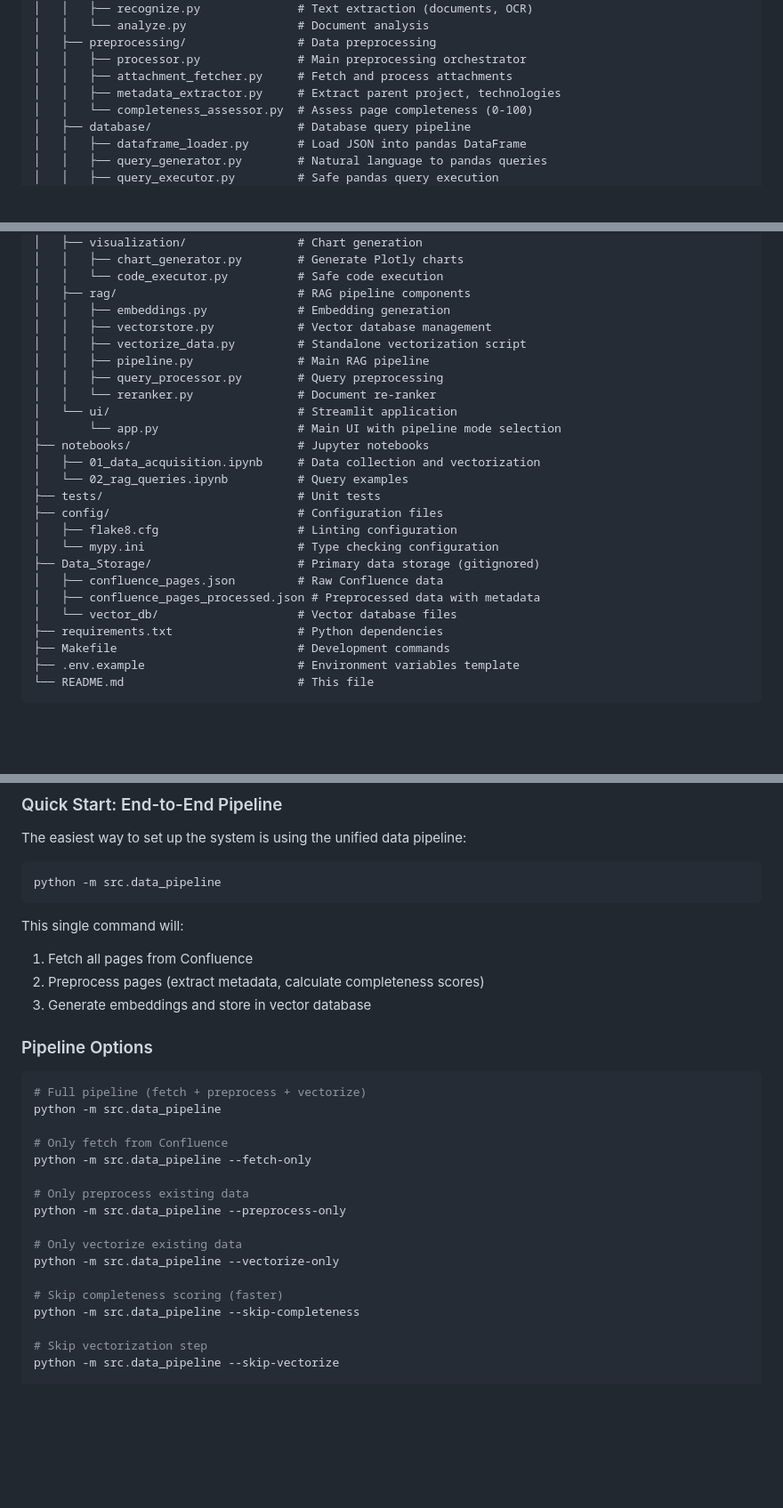
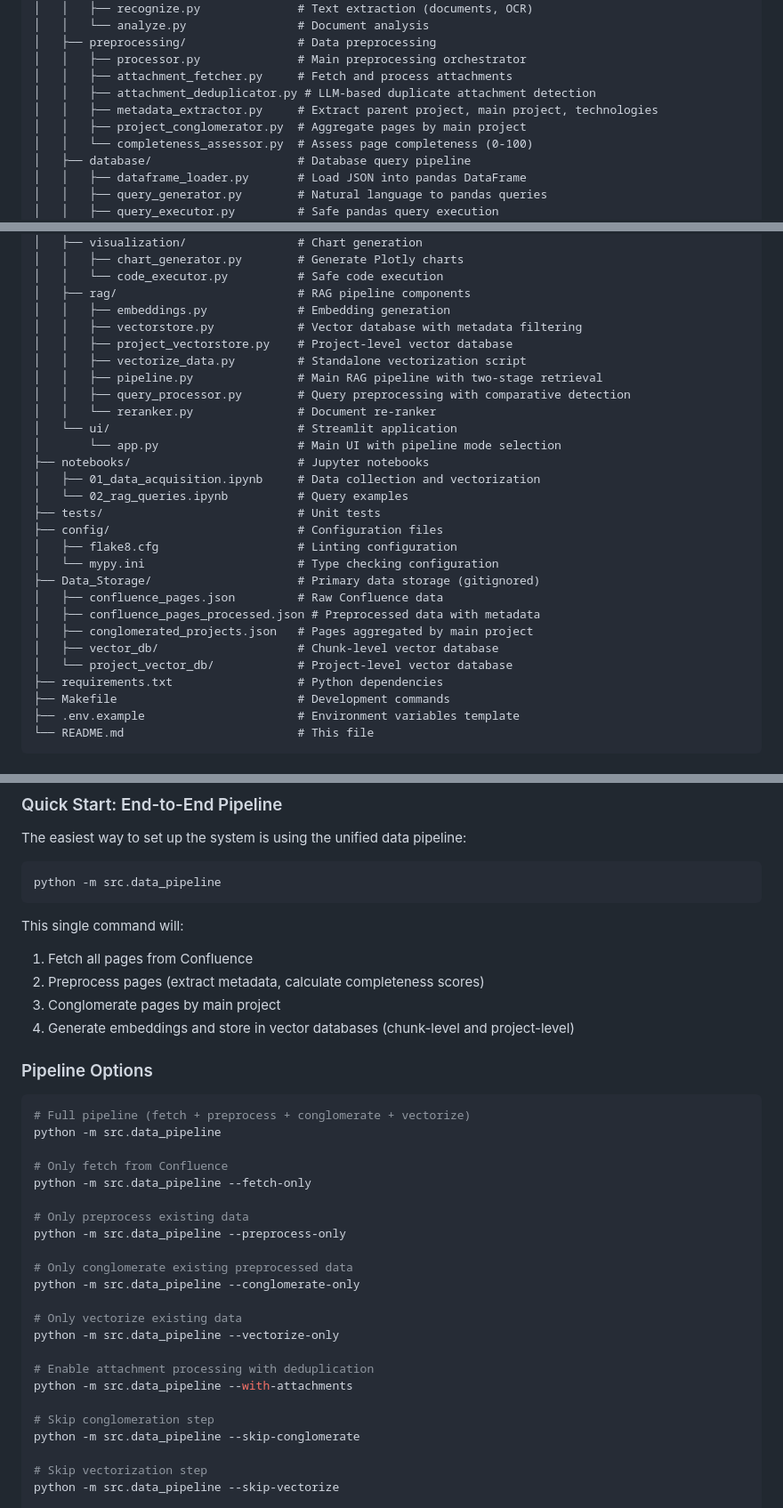
Before and after one commit to GarrickBrueningAbbVie/confluence_rag, a Markdown page: README.md, 3 parts joined by grey strips. Shown at 89% size. Rendered like a GitHub page; blank space fills up the shorter version.

````diff
--- a/README.md
+++ b/README.md
@@ -49,7 +52,9 @@ confluence_rag/
 │   ├── preprocessing/                # Data preprocessing
 │   │   ├── processor.py              # Main preprocessing orchestrator
 │   │   ├── attachment_fetcher.py     # Fetch and process attachments
-│   │   ├── metadata_extractor.py     # Extract parent project, technologies
+│   │   ├── attachment_deduplicator.py # LLM-based duplicate attachment detection
+│   │   ├── metadata_extractor.py     # Extract parent project, main project, technologies
+│   │   ├── project_conglomerator.py  # Aggregate pages by main project
 │   │   └── completeness_assessor.py  # Assess page completeness (0-100)
 │   ├── database/                     # Database query pipeline
 │   │   ├── dataframe_loader.py       # Load JSON into pandas DataFrame
@@ -78,10 +83,11 @@ confluence_rag/
 │   │   └── code_executor.py          # Safe code execution
 │   ├── rag/                          # RAG pipeline components
 │   │   ├── embeddings.py             # Embedding generation
-│   │   ├── vectorstore.py            # Vector database management
+│   │   ├── vectorstore.py            # Vector database with metadata filtering
+│   │   ├── project_vectorstore.py    # Project-level vector database
 │   │   ├── vectorize_data.py         # Standalone vectorization script
-│   │   ├── pipeline.py               # Main RAG pipeline
-│   │   ├── query_processor.py        # Query preprocessing
+│   │   ├── pipeline.py               # Main RAG pipeline with two-stage retrieval
+│   │   ├── query_processor.py        # Query preprocessing with comparative detection
 │   │   └── reranker.py               # Document re-ranker
 │   └── ui/                           # Streamlit application
 │       └── app.py                    # Main UI with pipeline mode selection
@@ -95,7 +101,9 @@ confluence_rag/
 ├── Data_Storage/                     # Primary data storage (gitignored)
 │   ├── confluence_pages.json         # Raw Confluence data
 │   ├── confluence_pages_processed.json # Preprocessed data with metadata
-│   └── vector_db/                    # Vector database files
+│   ├── conglomerated_projects.json   # Pages aggregated by main project
+│   ├── vector_db/                    # Chunk-level vector database
+│   └── project_vector_db/            # Project-level vector database
 ├── requirements.txt                  # Python dependencies
 ├── Makefile                          # Development commands
 ├── .env.example                      # Environment variables template
@@ -167,12 +175,13 @@ python -m src.data_pipeline
 This single command will:
 1. Fetch all pages from Confluence
 2. Preprocess pages (extract metadata, calculate completeness scores)
-3. Generate embeddings and store in vector database
+3. Conglomerate pages by main project
+4. Generate embeddings and store in vector databases (chunk-level and project-level)
 
 ### Pipeline Options
 
 ```bash
-# Full pipeline (fetch + preprocess + vectorize)
+# Full pipeline (fetch + preprocess + conglomerate + vectorize)
 python -m src.data_pipeline
 
 # Only fetch from Confluence
@@ -181,11 +190,17 @@ python -m src.data_pipeline --fetch-only
 # Only preprocess existing data
 python -m src.data_pipeline --preprocess-only
 
+# Only conglomerate existing preprocessed data
+python -m src.data_pipeline --conglomerate-only
+
 # Only vectorize existing data
 python -m src.data_pipeline --vectorize-only
 
-# Skip completeness scoring (faster)
-python -m src.data_pipeline --skip-completeness
+# Enable attachment processing with deduplication
+python -m src.data_pipeline --with-attachments
+
+# Skip conglomeration step
+python -m src.data_pipeline --skip-conglomerate
 
 # Skip vectorization step
 python -m src.data_pipeline --skip-vectorize
````
Also changed, not shown: other parts of README.md (+17 -7 lines).
